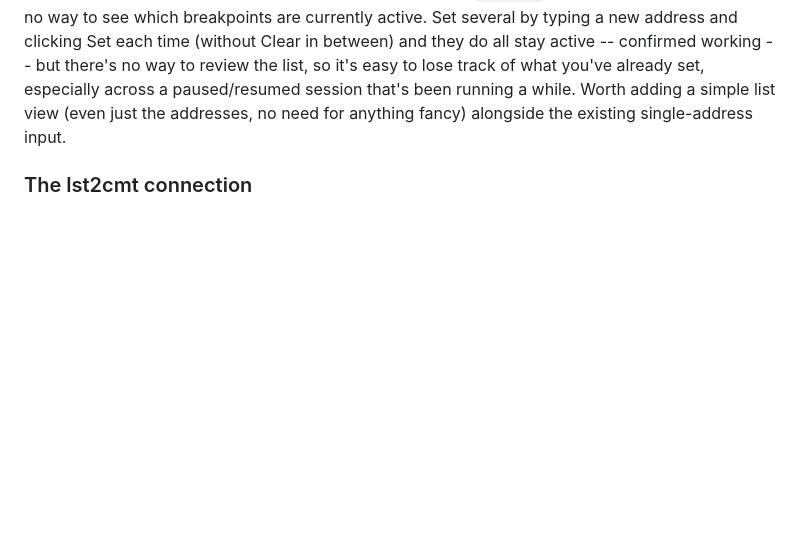
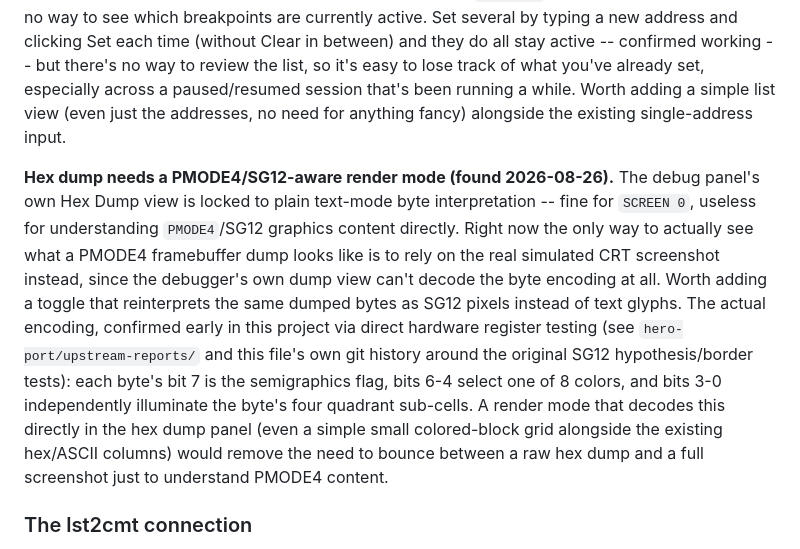
Before and after one commit to erroneus0-ops/WebUI-debug-dev, a Markdown page: FUTURE.md, the part around the change. Rendered like a GitHub page; blank space fills up the shorter version.

Commit message:
docs: log PMODE4/SG12-aware hex dump render mode as a debugger feature
Debug panel's Hex Dump view is text-mode-only, useless for decoding
PMODE4/SG12 content directly -- currently have to rely on the real
simulated CRT screenshot instead. Notes the actual SG12 byte encoding
(bit7=semigraphics flag, bits6-4=color, bits3-0=quadrant illumination)
for whoever implements the toggle.

```diff
--- a/FUTURE.md
+++ b/FUTURE.md
@@ -132,6 +132,24 @@ been running a while. Worth adding a simple list view (even just the
 addresses, no need for anything fancy) alongside the existing
 single-address input.
 
+**Hex dump needs a PMODE4/SG12-aware render mode (found 2026-08-26).**
+The debug panel's own Hex Dump view is locked to plain text-mode byte
+interpretation -- fine for `SCREEN 0`, useless for understanding
+`PMODE4`/SG12 graphics content directly. Right now the only way to
+actually see what a PMODE4 framebuffer dump looks like is to rely on
+the real simulated CRT screenshot instead, since the debugger's own
+dump view can't decode the byte encoding at all. Worth adding a toggle
+that reinterprets the same dumped bytes as SG12 pixels instead of text
+glyphs. The actual encoding, confirmed early in this project via direct
+hardware register testing (see `hero-port/upstream-reports/` and this
+file's own git history around the original SG12 hypothesis/border
+tests): each byte's bit 7 is the semigraphics flag, bits 6-4 select one
+of 8 colors, and bits 3-0 independently illuminate the byte's four
+quadrant sub-cells. A render mode that decodes this directly in the
+hex dump panel (even a simple small colored-block grid alongside the
+existing hex/ASCII columns) would remove the need to bounce between a
+raw hex dump and a full screenshot just to understand PMODE4 content.
+
 ### The lst2cmt connection
 
 lst2cmt (built in the cocotools-wasm repo) converts an lwasm listing
```
